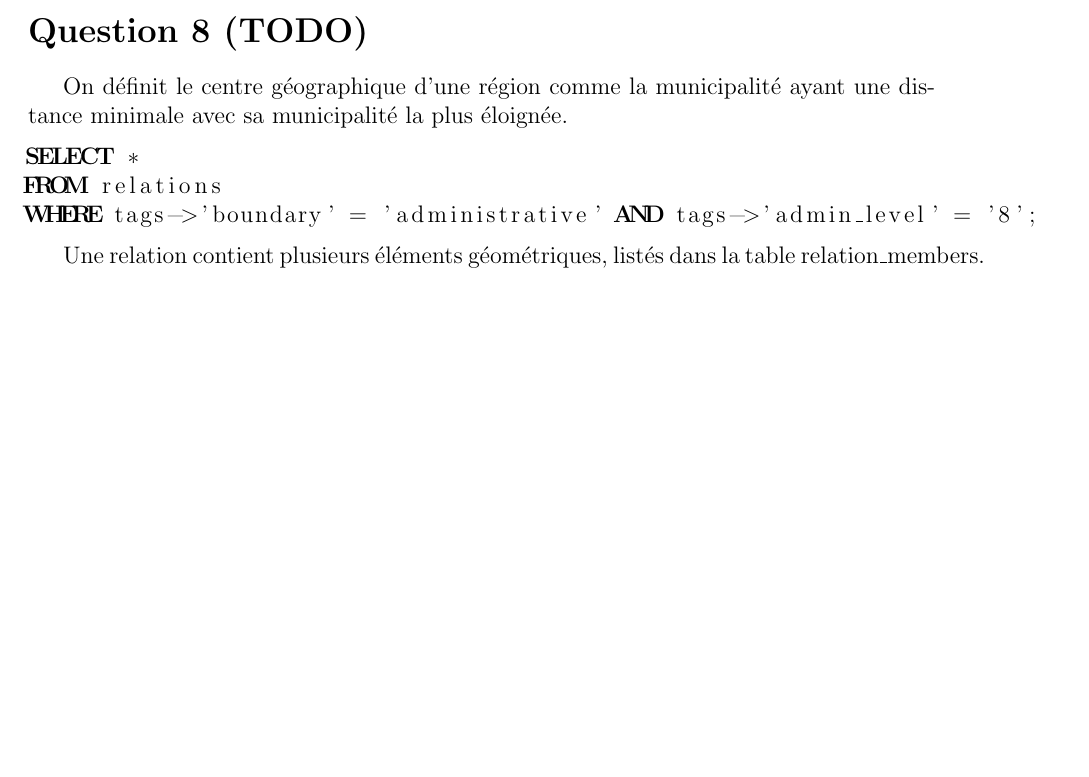
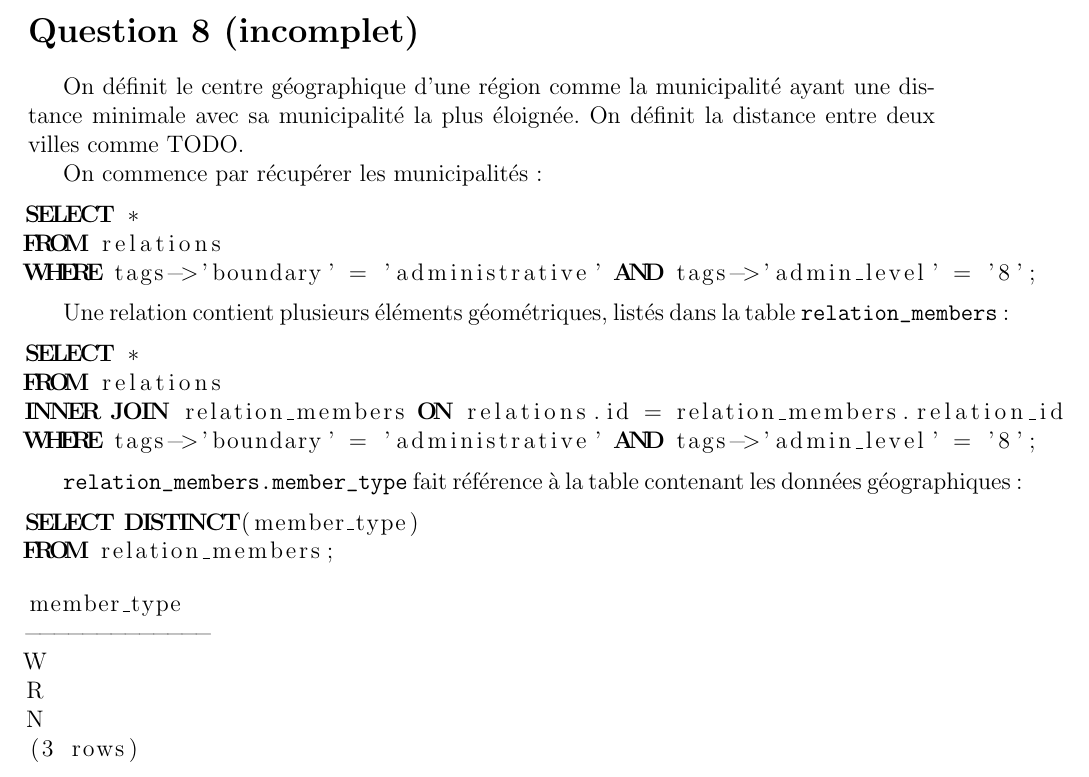
Before and after one commit to PiggyGenius/GeographicInformationSystem, a LaTeX document (rapport.tex): part of page 8 of 8, cut so that both start at the same text, the shorter picture padded with empty space. Compiled offline with pdfLaTeX; the source files are stored in an older character set and shown here as Unicode.

Commit message:
Advance question 8

```diff
--- a/rapport.tex
+++ b/rapport.tex
@@ -220,10 +220,13 @@ ABBAYE-JOUHAUX       |     5
 
 \newpage
 
-\section*{Question 8 (TODO)}
+\section*{Question 8 (incomplet)}
 
 On définit le centre géographique d'une région comme la municipalité ayant une
-distance minimale avec sa municipalité la plus éloignée.
+distance minimale avec sa municipalité la plus éloignée. On définit la distance
+entre deux villes comme TODO.
+
+On commence par récupérer les municipalités :
 
 \begin{lstlisting}[language=SQL]
 SELECT *
@@ -232,6 +235,30 @@ WHERE tags->'boundary' = 'administrative' AND tags->'admin_level' = '8';
 \end{lstlisting}
 
 Une relation contient plusieurs éléments géométriques, listés dans la table
-relation\_members.
+\verb?relation_members? :
+
+\begin{lstlisting}[language=SQL]
+SELECT *
+FROM relations
+INNER JOIN relation_members ON relations.id = relation_members.relation_id
+WHERE tags->'boundary' = 'administrative' AND tags->'admin_level' = '8';
+\end{lstlisting}
+
+\verb?relation_members.member_type? fait référence à la table contenant les données
+géographiques :
+
+\begin{lstlisting}[language=SQL]
+SELECT DISTINCT(member_type)
+FROM relation_members;
+\end{lstlisting}
+
+\begin{lstlisting}
+member_type
+-------------
+W
+R
+N
+(3 rows)
+\end{lstlisting}
 
 \end{document}
```
